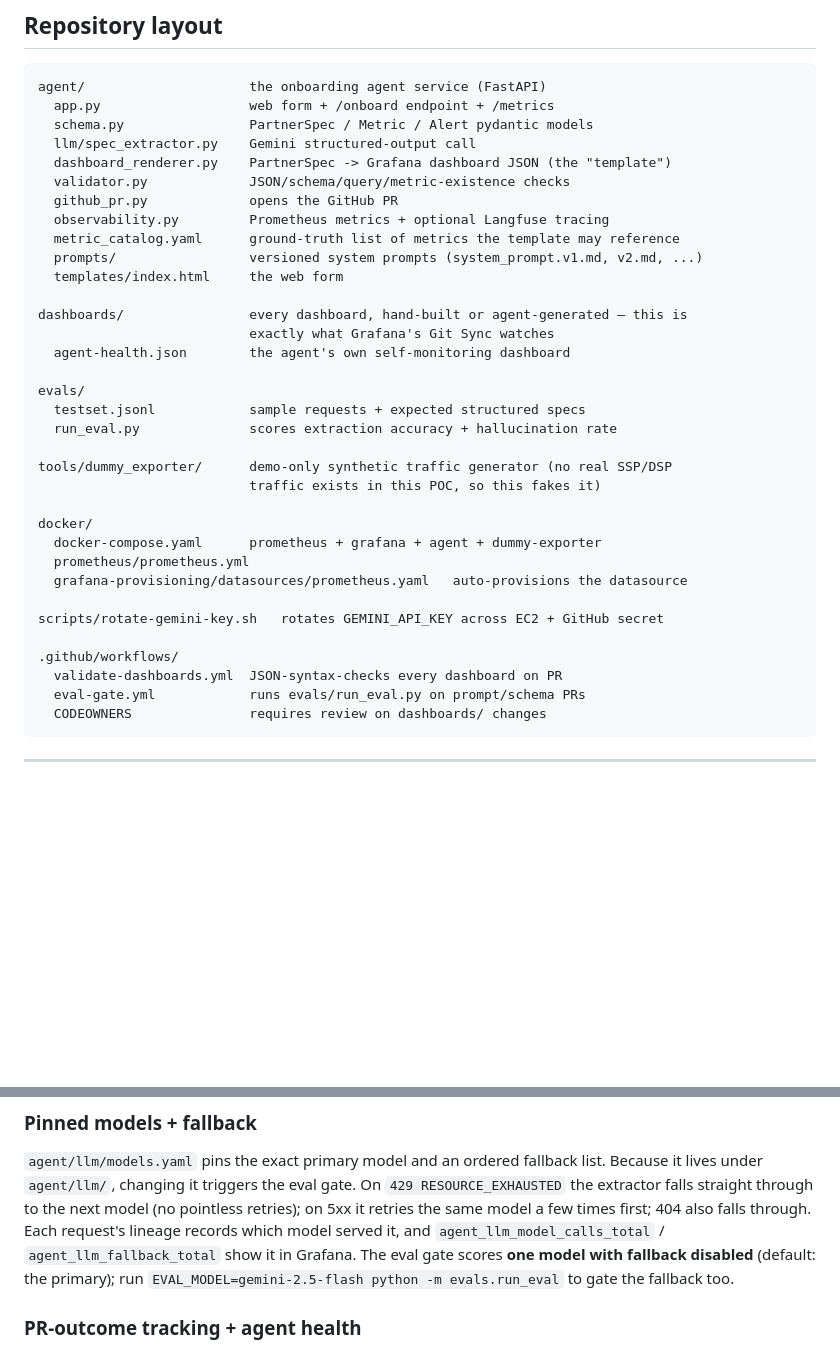
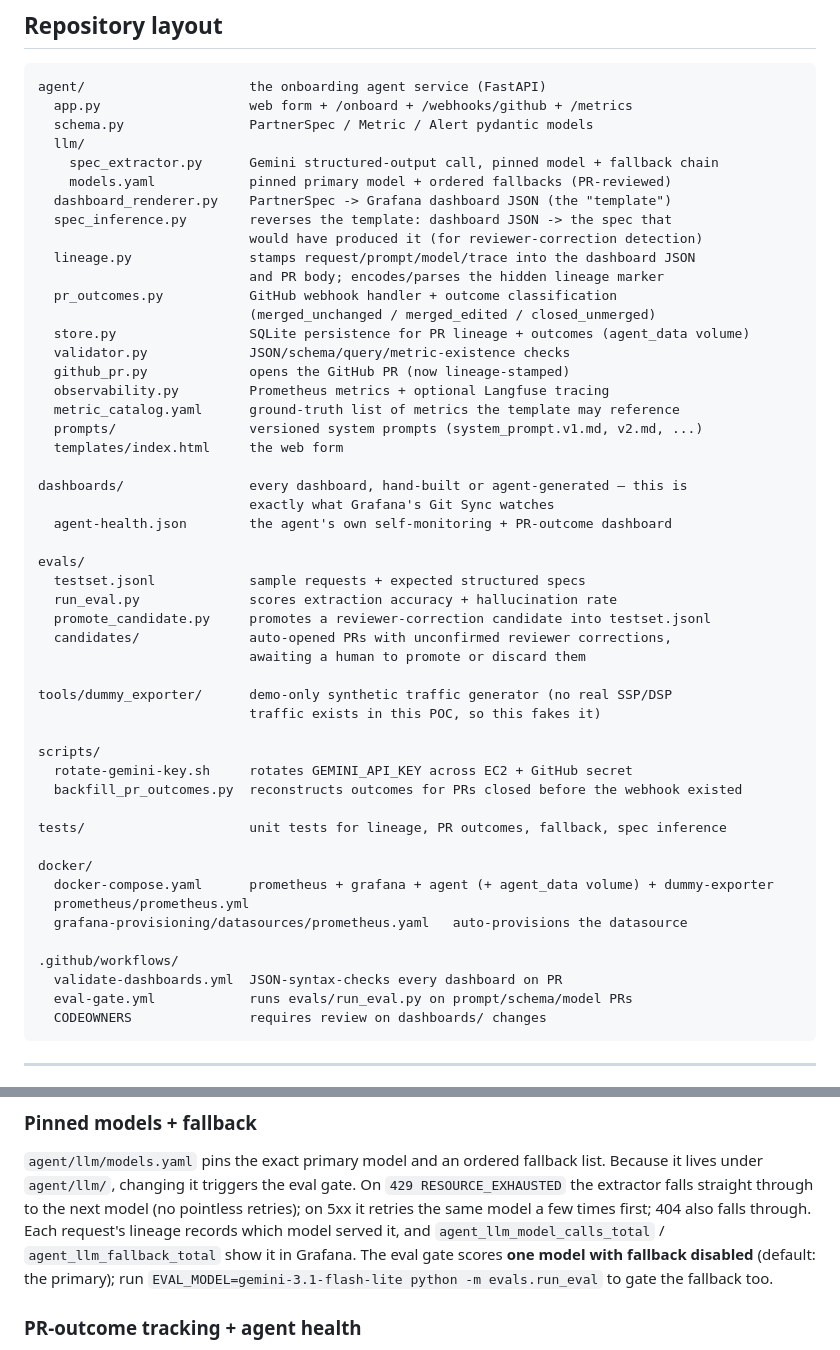
Before and after one commit to Grafanallm-poc/grafana-poc, a Markdown page: README.md, 2 parts joined by grey strips. GitHub-like rendering; blank space fills up the shorter version.

Commit message:
Fix stale model reference and expand repo layout for the lineage/outcomes merge
The LLMOps section's example command still referenced gemini-2.5-flash as the
fallback model to gate — that's the model I found doesn't work on this project and
replaced with gemini-3.1-flash-lite when reviewing the feature branch; the README
example was never updated to match. Also expands the Repository layout section with
the new files from that merge (lineage.py, pr_outcomes.py, store.py,
spec_inference.py, models.yaml, promote_candidate.py, evals/candidates/,
scripts/backfill_pr_outcomes.py, tests/) that weren't documented there yet.

Co-Authored-By: Claude Sonnet 5 <noreply@anthropic.com>

````diff
--- a/README.md
+++ b/README.md
@@ -90,12 +90,21 @@ detection, consistent panel layouts, and a CI eval gate on prompt changes possib
 
 ```
 agent/                     the onboarding agent service (FastAPI)
-  app.py                   web form + /onboard endpoint + /metrics
+  app.py                   web form + /onboard + /webhooks/github + /metrics
   schema.py                PartnerSpec / Metric / Alert pydantic models
-  llm/spec_extractor.py    Gemini structured-output call
+  llm/
+    spec_extractor.py      Gemini structured-output call, pinned model + fallback chain
+    models.yaml            pinned primary model + ordered fallbacks (PR-reviewed)
   dashboard_renderer.py    PartnerSpec -> Grafana dashboard JSON (the "template")
+  spec_inference.py        reverses the template: dashboard JSON -> the spec that
+                           would have produced it (for reviewer-correction detection)
+  lineage.py               stamps request/prompt/model/trace into the dashboard JSON
+                           and PR body; encodes/parses the hidden lineage marker
+  pr_outcomes.py           GitHub webhook handler + outcome classification
+                           (merged_unchanged / merged_edited / closed_unmerged)
+  store.py                 SQLite persistence for PR lineage + outcomes (agent_data volume)
   validator.py             JSON/schema/query/metric-existence checks
-  github_pr.py             opens the GitHub PR
+  github_pr.py             opens the GitHub PR (now lineage-stamped)
   observability.py         Prometheus metrics + optional Langfuse tracing
   metric_catalog.yaml      ground-truth list of metrics the template may reference
   prompts/                 versioned system prompts (system_prompt.v1.md, v2.md, ...)
@@ -103,25 +112,32 @@ agent/                     the onboarding agent service (FastAPI)
 
 dashboards/                every dashboard, hand-built or agent-generated — this is
                            exactly what Grafana's Git Sync watches
-  agent-health.json        the agent's own self-monitoring dashboard
+  agent-health.json        the agent's own self-monitoring + PR-outcome dashboard
 
 evals/
   testset.jsonl            sample requests + expected structured specs
   run_eval.py              scores extraction accuracy + hallucination rate
+  promote_candidate.py     promotes a reviewer-correction candidate into testset.jsonl
+  candidates/              auto-opened PRs with unconfirmed reviewer corrections,
+                           awaiting a human to promote or discard them
 
 tools/dummy_exporter/      demo-only synthetic traffic generator (no real SSP/DSP
                            traffic exists in this POC, so this fakes it)
 
+scripts/
+  rotate-gemini-key.sh     rotates GEMINI_API_KEY across EC2 + GitHub secret
+  backfill_pr_outcomes.py  reconstructs outcomes for PRs closed before the webhook existed
+
+tests/                     unit tests for lineage, PR outcomes, fallback, spec inference
+
 docker/
-  docker-compose.yaml      prometheus + grafana + agent + dummy-exporter
+  docker-compose.yaml      prometheus + grafana + agent (+ agent_data volume) + dummy-exporter
   prometheus/prometheus.yml
   grafana-provisioning/datasources/prometheus.yaml   auto-provisions the datasource
 
-scripts/rotate-gemini-key.sh   rotates GEMINI_API_KEY across EC2 + GitHub secret
-
 .github/workflows/
   validate-dashboards.yml  JSON-syntax-checks every dashboard on PR
-  eval-gate.yml            runs evals/run_eval.py on prompt/schema PRs
+  eval-gate.yml            runs evals/run_eval.py on prompt/schema/model PRs
   CODEOWNERS               requires review on dashboards/ changes
 ```
 
@@ -337,7 +353,7 @@ pointless retries); on 5xx it retries the same model a few times first; 404 also
 falls through. Each request's lineage records which model served it, and
 `agent_llm_model_calls_total` / `agent_llm_fallback_total` show it in Grafana.
 The eval gate scores **one model with fallback disabled** (default: the primary);
-run `EVAL_MODEL=gemini-2.5-flash python -m evals.run_eval` to gate the fallback too.
+run `EVAL_MODEL=gemini-3.1-flash-lite python -m evals.run_eval` to gate the fallback too.
 
 ### PR-outcome tracking + agent health
 
````
